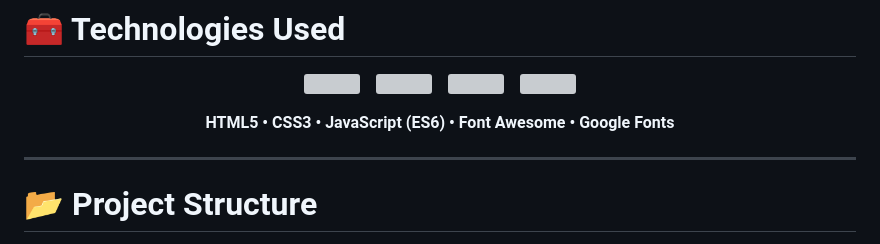
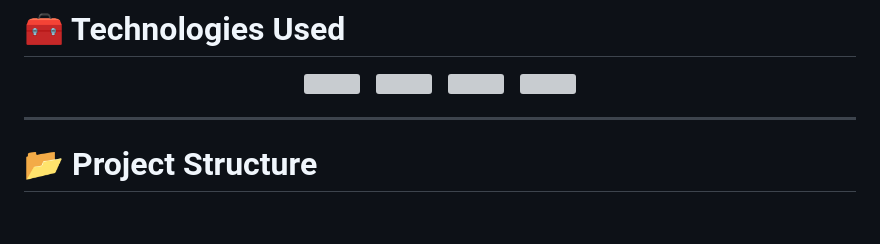
Before and after one commit to shahrishabh1513-jsk/RT-RoyalBNB, a Markdown page: README.md, the part around the change. Rendered like a GitHub page; blank space fills up the shorter version; grey boxes are pictures that could not be loaded.

```diff
--- a/README.md
+++ b/README.md
@@ -130,10 +130,6 @@ to create a luxurious user experience.
   <img src="https://cdn-icons-png.flaticon.com/512/5968/5968292.png" width="55"/>
   &nbsp;&nbsp;
   <img src="https://cdn-icons-png.flaticon.com/512/5968/5968672.png" width="55"/>
-</p>
-
-<p align="center">
-  <strong>HTML5 • CSS3 • JavaScript (ES6) • Font Awesome • Google Fonts</strong>
 </p>
 
 ---
```
